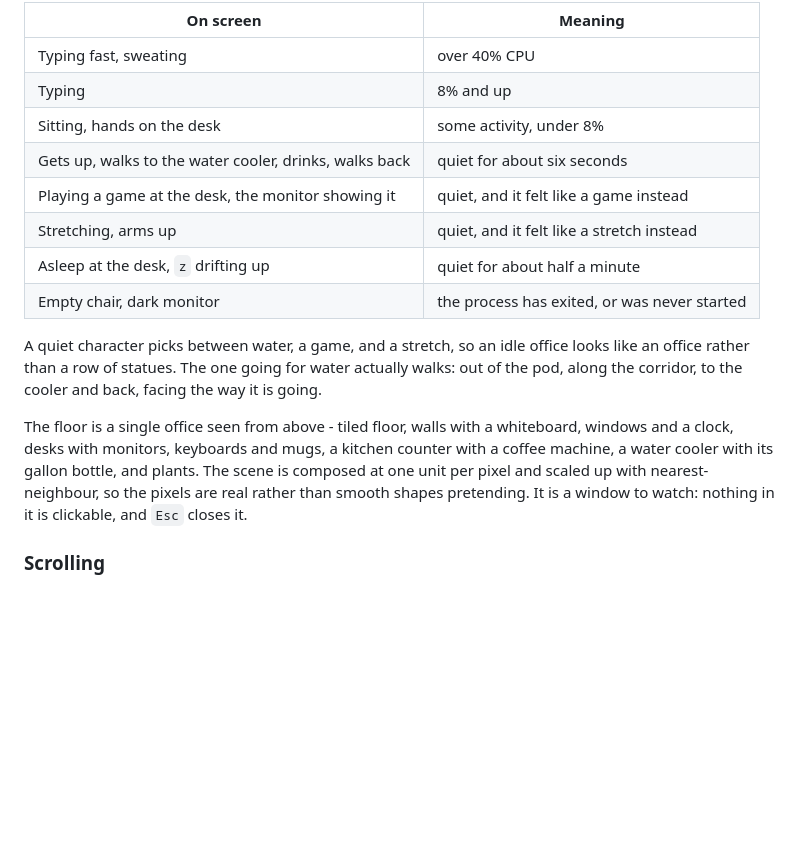
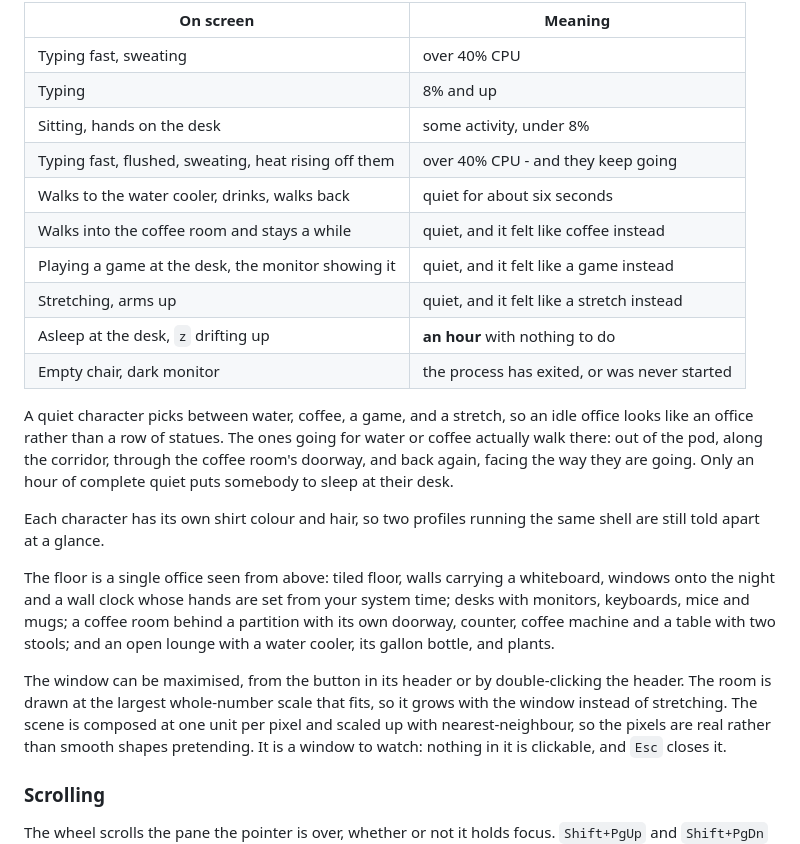
Before and after one commit to alenovan/terminal-manager, a Markdown page: README.md, the part around the change. Rendered like a GitHub page; blank space fills up the shorter version.

Commit message:
Document the coffee room, maximising, and the rest

```diff
--- a/README.md
+++ b/README.md
@@ -227,19 +227,30 @@ What each character does is driven by its session's real CPU, not by a script:
 | Typing fast, sweating | over 40% CPU |
 | Typing | 8% and up |
 | Sitting, hands on the desk | some activity, under 8% |
-| Gets up, walks to the water cooler, drinks, walks back | quiet for about six seconds |
+| Typing fast, flushed, sweating, heat rising off them | over 40% CPU - and they keep going |
+| Walks to the water cooler, drinks, walks back | quiet for about six seconds |
+| Walks into the coffee room and stays a while | quiet, and it felt like coffee instead |
 | Playing a game at the desk, the monitor showing it | quiet, and it felt like a game instead |
 | Stretching, arms up | quiet, and it felt like a stretch instead |
-| Asleep at the desk, `z` drifting up | quiet for about half a minute |
+| Asleep at the desk, `z` drifting up | **an hour** with nothing to do |
 | Empty chair, dark monitor | the process has exited, or was never started |
 
-A quiet character picks between water, a game, and a stretch, so an idle office looks like an office
-rather than a row of statues. The one going for water actually walks: out of the pod, along the
-corridor, to the cooler and back, facing the way it is going.
+A quiet character picks between water, coffee, a game, and a stretch, so an idle office looks like an
+office rather than a row of statues. The ones going for water or coffee actually walk there: out of
+the pod, along the corridor, through the coffee room's doorway, and back again, facing the way they
+are going. Only an hour of complete quiet puts somebody to sleep at their desk.
 
-The floor is a single office seen from above - tiled floor, walls with a whiteboard, windows and a
-clock, desks with monitors, keyboards and mugs, a kitchen counter with a coffee machine, a water
-cooler with its gallon bottle, and plants. The scene is composed at one unit per pixel and scaled up
+Each character has its own shirt colour and hair, so two profiles running the same shell are still
+told apart at a glance.
+
+The floor is a single office seen from above: tiled floor, walls carrying a whiteboard, windows onto
+the night and a wall clock whose hands are set from your system time; desks with monitors, keyboards,
+mice and mugs; a coffee room behind a partition with its own doorway, counter, coffee machine and a
+table with two stools; and an open lounge with a water cooler, its gallon bottle, and plants.
+
+The window can be maximised, from the button in its header or by double-clicking the header. The room
+is drawn at the largest whole-number scale that fits, so it grows with the window instead of
+stretching. The scene is composed at one unit per pixel and scaled up
 with nearest-neighbour, so the pixels are real rather than smooth shapes pretending. It is a window
 to watch: nothing in it is clickable, and `Esc` closes it.
 
```
Also changed, not shown: README.id.md (+19 -9 lines).
